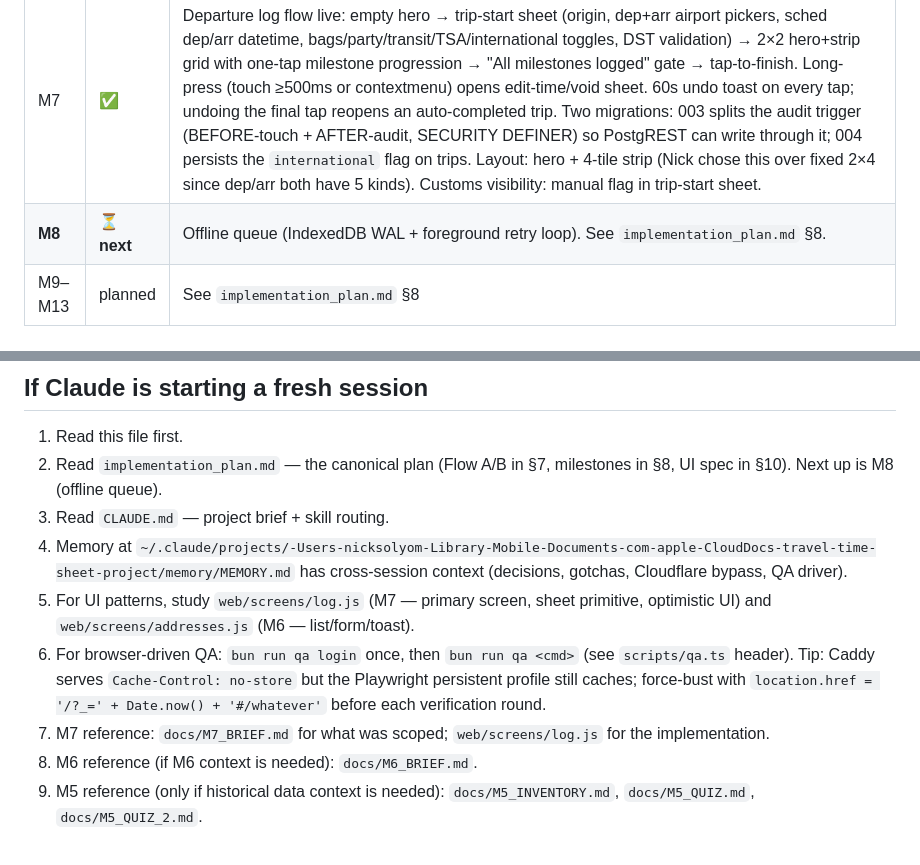
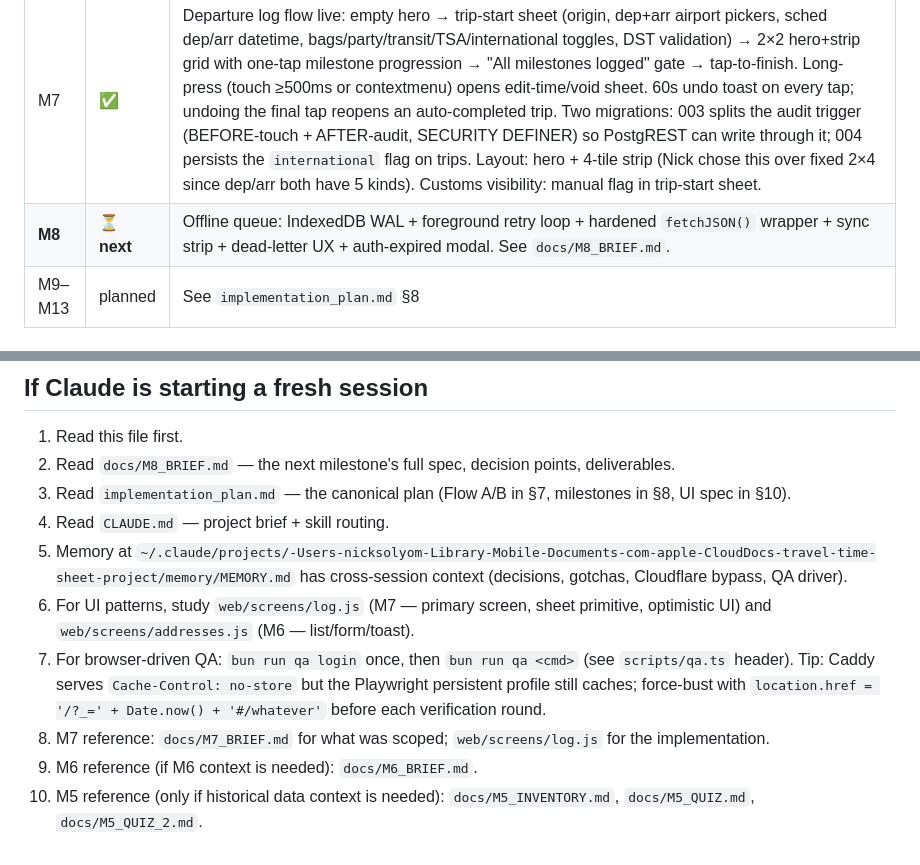
Before and after one commit to NSDodgers/travel-logger, a Markdown page: STATUS.md, 2 parts joined by grey strips. Drawn GitHub-style.

Commit message:
docs: STATUS points at M8_BRIEF for the next session
Co-Authored-By: Claude Opus 4.7 (1M context) <noreply@anthropic.com>

```diff
--- a/STATUS.md
+++ b/STATUS.md
@@ -13,7 +13,7 @@ _Last updated: 2026-04-25 after M7. Update this file at the end of each mileston
 | M5 | ✅ | Historical import: 231 trips + 536 milestones loaded (2017-08 → 2026-04). 14 addresses, 8 sources reconciled. See `docs/M5_INVENTORY.md` + `docs/M5_QUIZ*.md`; re-run via `./scripts/load-legacy.sh` |
 | M6 | ✅ | PWA shell + address book. 14 legacy labels renamed to human-readable. Mapbox Search REST + static-image pin; add/edit/archive wired through PostgREST. Caddy shim exposes `/config.js` from the `mapbox_token` secret at startup. Cloudflare cache bypassed for the hostname so iteration loop stays fast. QA driver added (`scripts/qa.ts`, Playwright persistent profile). See `docs/M6_BRIEF.md` for spec. |
 | M7 | ✅ | Departure log flow live: empty hero → trip-start sheet (origin, dep+arr airport pickers, sched dep/arr datetime, bags/party/transit/TSA/international toggles, DST validation) → 2×2 hero+strip grid with one-tap milestone progression → "All milestones logged" gate → tap-to-finish. Long-press (touch ≥500ms or contextmenu) opens edit-time/void sheet. 60s undo toast on every tap; undoing the final tap reopens an auto-completed trip. Two migrations: 003 splits the audit trigger (BEFORE-touch + AFTER-audit, SECURITY DEFINER) so PostgREST can write through it; 004 persists the `international` flag on trips. Layout: hero + 4-tile strip (Nick chose this over fixed 2×4 since dep/arr both have 5 kinds). Customs visibility: manual flag in trip-start sheet. |
-| **M8** | **⏳ next** | Offline queue (IndexedDB WAL + foreground retry loop). See `implementation_plan.md` §8. |
+| **M8** | **⏳ next** | Offline queue: IndexedDB WAL + foreground retry loop + hardened `fetchJSON()` wrapper + sync strip + dead-letter UX + auth-expired modal. See `docs/M8_BRIEF.md`. |
 | M9–M13 | planned | See `implementation_plan.md` §8 |
 
 ## Currently running on Mac Studio
@@ -138,11 +138,12 @@ Diff against `main` (what changed since last push): `git log --oneline origin/ma
 ## If Claude is starting a fresh session
 
 1. Read this file first.
-2. Read `implementation_plan.md` — the canonical plan (Flow A/B in §7, milestones in §8, UI spec in §10). Next up is M8 (offline queue).
-3. Read `CLAUDE.md` — project brief + skill routing.
-4. Memory at `~/.claude/projects/-Users-nicksolyom-Library-Mobile-Documents-com-apple-CloudDocs-travel-time-sheet-project/memory/MEMORY.md` has cross-session context (decisions, gotchas, Cloudflare bypass, QA driver).
-5. For UI patterns, study `web/screens/log.js` (M7 — primary screen, sheet primitive, optimistic UI) and `web/screens/addresses.js` (M6 — list/form/toast).
-6. For browser-driven QA: `bun run qa login` once, then `bun run qa <cmd>` (see `scripts/qa.ts` header). Tip: Caddy serves `Cache-Control: no-store` but the Playwright persistent profile still caches; force-bust with `location.href = '/?_=' + Date.now() + '#/whatever'` before each verification round.
-7. M7 reference: `docs/M7_BRIEF.md` for what was scoped; `web/screens/log.js` for the implementation.
-8. M6 reference (if M6 context is needed): `docs/M6_BRIEF.md`.
-9. M5 reference (only if historical data context is needed): `docs/M5_INVENTORY.md`, `docs/M5_QUIZ.md`, `docs/M5_QUIZ_2.md`.
+2. Read `docs/M8_BRIEF.md` — the next milestone's full spec, decision points, deliverables.
+3. Read `implementation_plan.md` — the canonical plan (Flow A/B in §7, milestones in §8, UI spec in §10).
+4. Read `CLAUDE.md` — project brief + skill routing.
+5. Memory at `~/.claude/projects/-Users-nicksolyom-Library-Mobile-Documents-com-apple-CloudDocs-travel-time-sheet-project/memory/MEMORY.md` has cross-session context (decisions, gotchas, Cloudflare bypass, QA driver).
+6. For UI patterns, study `web/screens/log.js` (M7 — primary screen, sheet primitive, optimistic UI) and `web/screens/addresses.js` (M6 — list/form/toast).
+7. For browser-driven QA: `bun run qa login` once, then `bun run qa <cmd>` (see `scripts/qa.ts` header). Tip: Caddy serves `Cache-Control: no-store` but the Playwright persistent profile still caches; force-bust with `location.href = '/?_=' + Date.now() + '#/whatever'` before each verification round.
+8. M7 reference: `docs/M7_BRIEF.md` for what was scoped; `web/screens/log.js` for the implementation.
+9. M6 reference (if M6 context is needed): `docs/M6_BRIEF.md`.
+10. M5 reference (only if historical data context is needed): `docs/M5_INVENTORY.md`, `docs/M5_QUIZ.md`, `docs/M5_QUIZ_2.md`.
```
